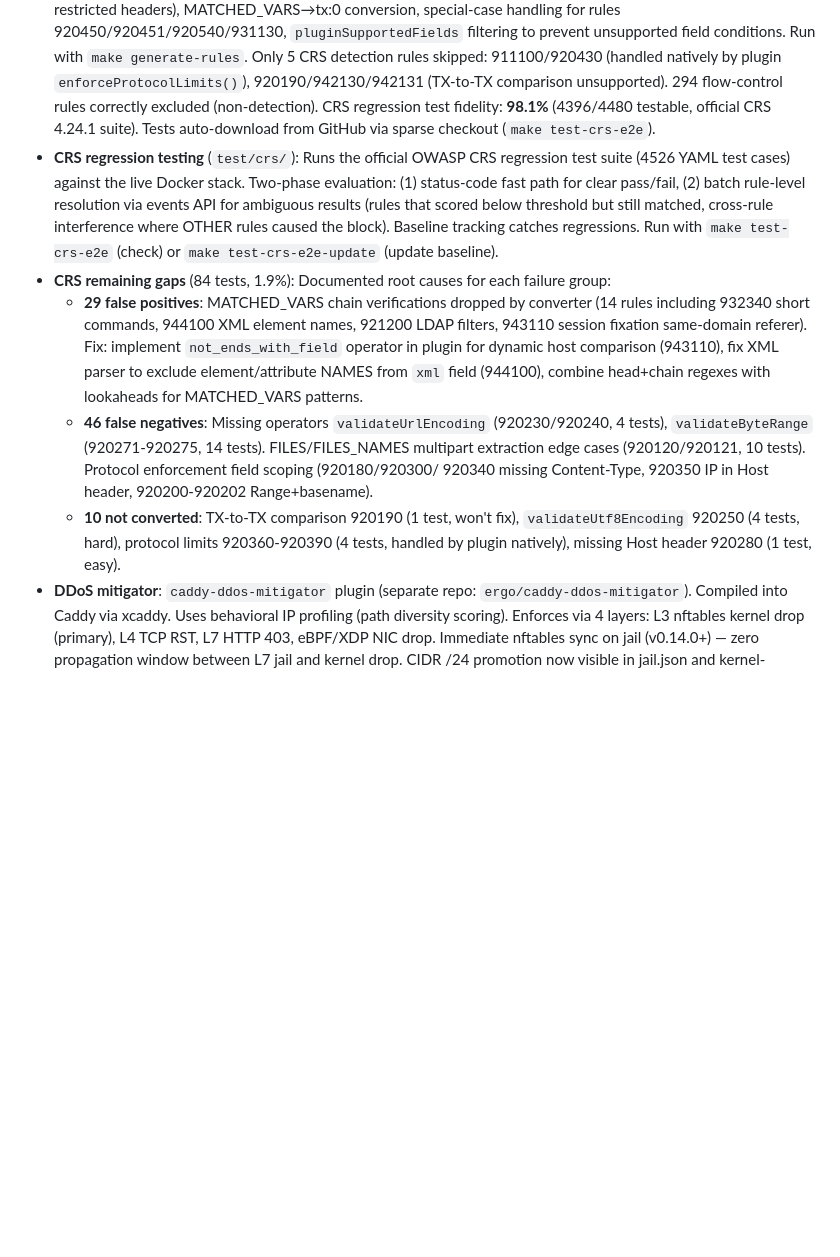
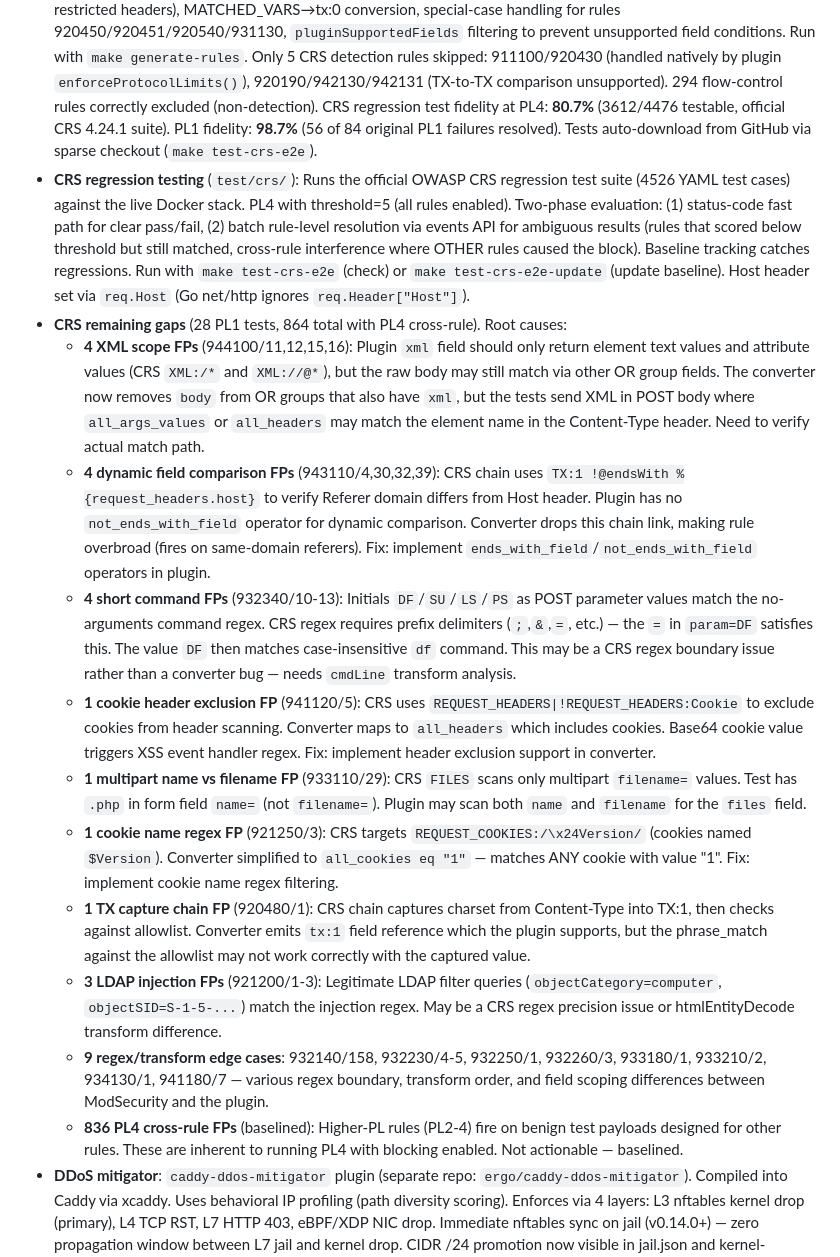
Before and after one commit to erfianugrah/caddy-compose, a Markdown page: AGENTS.md, the part around the change. Drawn GitHub-style; blank space fills up the shorter version.

Commit message:
docs: update CRS gap analysis — 28 remaining failures with precise root causes
Corrected the gap analysis from earlier (which was inaccurate on several
points — attributed many failures to MATCHED_VARS chain drops when the
actual causes were diverse):

- 4 XML scope FPs: plugin xml field vs CRS XML:/* XPath semantics
- 4 dynamic field comparison: need not_ends_with_field operator
- 4 short command regex boundary: cmdLine transform + = delimiter
- 1 cookie header exclusion: REQUEST_HEADERS|!REQUEST_HEADERS:Cookie
- 1 multipart name vs filename: FILES scans filename= only
- 1 cookie name regex:  → all_cookies eq 1 (lost specificity)
- 1 TX capture chain: tx:1 + phrase_match allowlist
- 3 LDAP regex precision: legitimate AD queries match
- 9 regex/transform edge cases
- 836 PL4 cross-rule (baselined, not actionable)

Updated PLAN.md CRS section with completed items and remaining work.

```diff
--- a/AGENTS.md
+++ b/AGENTS.md
@@ -443,28 +443,57 @@ causes the event to be invisible in parts of the UI.
   Only 5 CRS detection rules skipped: 911100/920430 (handled natively by plugin
   `enforceProtocolLimits()`), 920190/942130/942131 (TX-to-TX comparison unsupported).
   294 flow-control rules correctly excluded (non-detection).
-  CRS regression test fidelity: **98.1%** (4396/4480 testable, official CRS 4.24.1 suite).
+  CRS regression test fidelity at PL4: **80.7%** (3612/4476 testable, official CRS 4.24.1 suite).
+  PL1 fidelity: **98.7%** (56 of 84 original PL1 failures resolved).
   Tests auto-download from GitHub via sparse checkout (`make test-crs-e2e`).
 - **CRS regression testing** (`test/crs/`): Runs the official OWASP CRS regression test
-  suite (4526 YAML test cases) against the live Docker stack. Two-phase evaluation:
-  (1) status-code fast path for clear pass/fail, (2) batch rule-level resolution via
-  events API for ambiguous results (rules that scored below threshold but still matched,
-  cross-rule interference where OTHER rules caused the block). Baseline tracking catches
-  regressions. Run with `make test-crs-e2e` (check) or `make test-crs-e2e-update` (update baseline).
-- **CRS remaining gaps** (84 tests, 1.9%): Documented root causes for each failure group:
-  - **29 false positives**: MATCHED_VARS chain verifications dropped by converter (14 rules
-    including 932340 short commands, 944100 XML element names, 921200 LDAP filters,
-    943110 session fixation same-domain referer). Fix: implement `not_ends_with_field`
-    operator in plugin for dynamic host comparison (943110), fix XML parser to exclude
-    element/attribute NAMES from `xml` field (944100), combine head+chain regexes with
-    lookaheads for MATCHED_VARS patterns.
-  - **46 false negatives**: Missing operators `validateUrlEncoding` (920230/920240, 4 tests),
-    `validateByteRange` (920271-920275, 14 tests). FILES/FILES_NAMES multipart extraction
-    edge cases (920120/920121, 10 tests). Protocol enforcement field scoping (920180/920300/
-    920340 missing Content-Type, 920350 IP in Host header, 920200-920202 Range+basename).
-  - **10 not converted**: TX-to-TX comparison 920190 (1 test, won't fix), `validateUtf8Encoding`
-    920250 (4 tests, hard), protocol limits 920360-920390 (4 tests, handled by plugin natively),
-    missing Host header 920280 (1 test, easy).
+  suite (4526 YAML test cases) against the live Docker stack. PL4 with threshold=5
+  (all rules enabled). Two-phase evaluation: (1) status-code fast path for clear
+  pass/fail, (2) batch rule-level resolution via events API for ambiguous results
+  (rules that scored below threshold but still matched, cross-rule interference
+  where OTHER rules caused the block). Baseline tracking catches regressions.
+  Run with `make test-crs-e2e` (check) or `make test-crs-e2e-update` (update baseline).
+  Host header set via `req.Host` (Go net/http ignores `req.Header["Host"]`).
+- **CRS remaining gaps** (28 PL1 tests, 864 total with PL4 cross-rule). Root causes:
+  - **4 XML scope FPs** (944100/11,12,15,16): Plugin `xml` field should only return
+    element text values and attribute values (CRS `XML:/*` and `XML://@*`), but the
+    raw body may still match via other OR group fields. The converter now removes
+    `body` from OR groups that also have `xml`, but the tests send XML in POST body
+    where `all_args_values` or `all_headers` may match the element name in the
+    Content-Type header. Need to verify actual match path.
+  - **4 dynamic field comparison FPs** (943110/4,30,32,39): CRS chain uses
+    `TX:1 !@endsWith %{request_headers.host}` to verify Referer domain differs from
+    Host header. Plugin has no `not_ends_with_field` operator for dynamic comparison.
+    Converter drops this chain link, making rule overbroad (fires on same-domain referers).
+    Fix: implement `ends_with_field`/`not_ends_with_field` operators in plugin.
+  - **4 short command FPs** (932340/10-13): Initials `DF`/`SU`/`LS`/`PS` as POST
+    parameter values match the no-arguments command regex. CRS regex requires prefix
+    delimiters (`;`,`&`,`=`, etc.) — the `=` in `param=DF` satisfies this. The value
+    `DF` then matches case-insensitive `df` command. This may be a CRS regex boundary
+    issue rather than a converter bug — needs `cmdLine` transform analysis.
+  - **1 cookie header exclusion FP** (941120/5): CRS uses `REQUEST_HEADERS|!REQUEST_HEADERS:Cookie`
+    to exclude cookies from header scanning. Converter maps to `all_headers` which
+    includes cookies. Base64 cookie value triggers XSS event handler regex.
+    Fix: implement header exclusion support in converter.
+  - **1 multipart name vs filename FP** (933110/29): CRS `FILES` scans only multipart
+    `filename=` values. Test has `.php` in form field `name=` (not `filename=`).
+    Plugin may scan both `name` and `filename` for the `files` field.
+  - **1 cookie name regex FP** (921250/3): CRS targets `REQUEST_COOKIES:/\x24Version/`
+    (cookies named `$Version`). Converter simplified to `all_cookies eq "1"` — matches
+    ANY cookie with value "1". Fix: implement cookie name regex filtering.
+  - **1 TX capture chain FP** (920480/1): CRS chain captures charset from Content-Type
+    into TX:1, then checks against allowlist. Converter emits `tx:1` field reference
+    which the plugin supports, but the phrase_match against the allowlist may not work
+    correctly with the captured value.
+  - **3 LDAP injection FPs** (921200/1-3): Legitimate LDAP filter queries
+    (`objectCategory=computer`, `objectSID=S-1-5-...`) match the injection regex.
+    May be a CRS regex precision issue or htmlEntityDecode transform difference.
+  - **9 regex/transform edge cases**: 932140/158, 932230/4-5, 932250/1, 932260/3,
+    933180/1, 933210/2, 934130/1, 941180/7 — various regex boundary, transform order,
+    and field scoping differences between ModSecurity and the plugin.
+  - **836 PL4 cross-rule FPs** (baselined): Higher-PL rules (PL2-4) fire on benign test
+    payloads designed for other rules. These are inherent to running PL4 with blocking
+    enabled. Not actionable — baselined.
 - **DDoS mitigator**: `caddy-ddos-mitigator` plugin (separate repo: `ergo/caddy-ddos-mitigator`).
   Compiled into Caddy via xcaddy. Uses behavioral IP profiling (path diversity scoring).
   Enforces via 4 layers: L3 nftables kernel drop (primary), L4 TCP RST, L7 HTTP 403, eBPF/XDP NIC drop.
```
Also changed, not shown: PLAN.md (+26 -14 lines).
